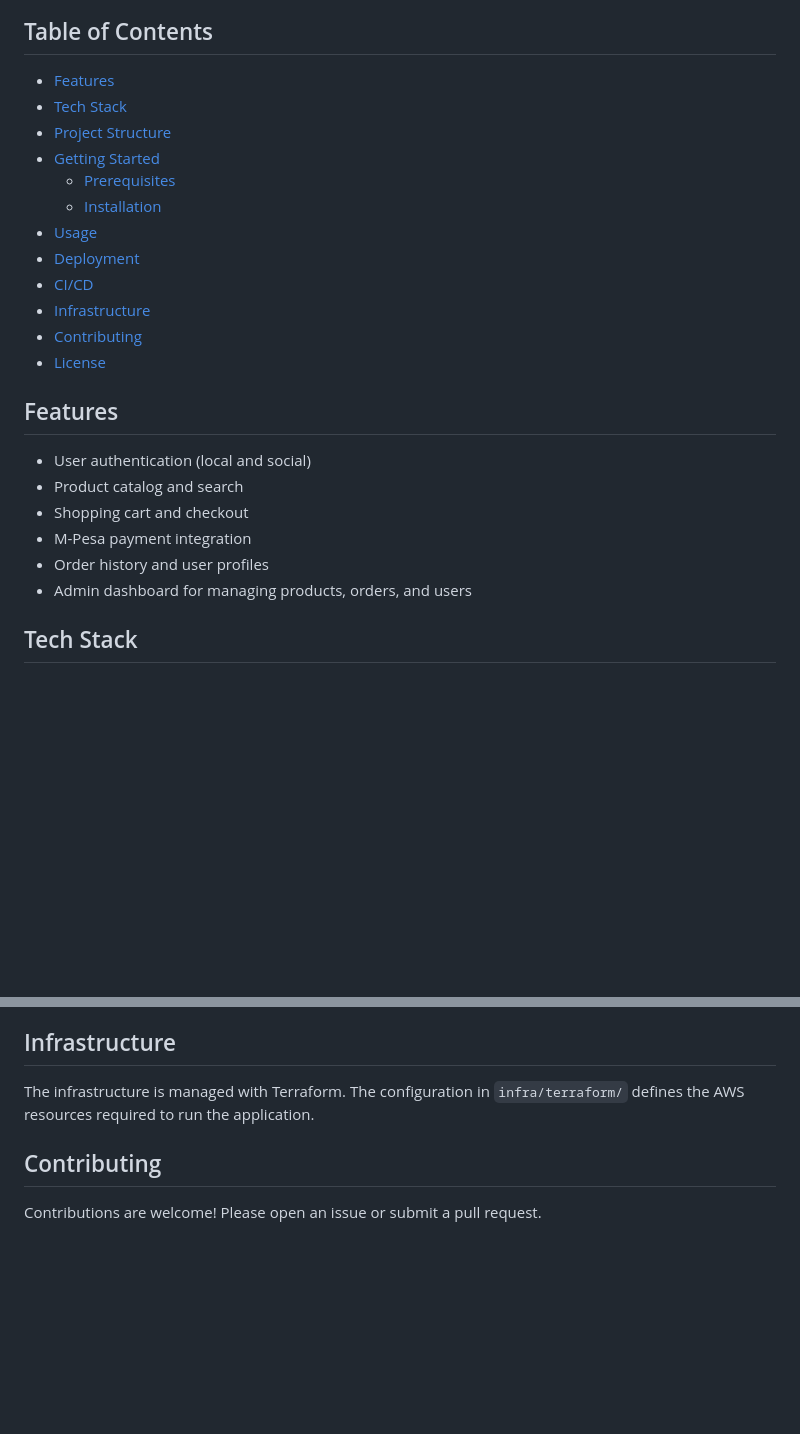
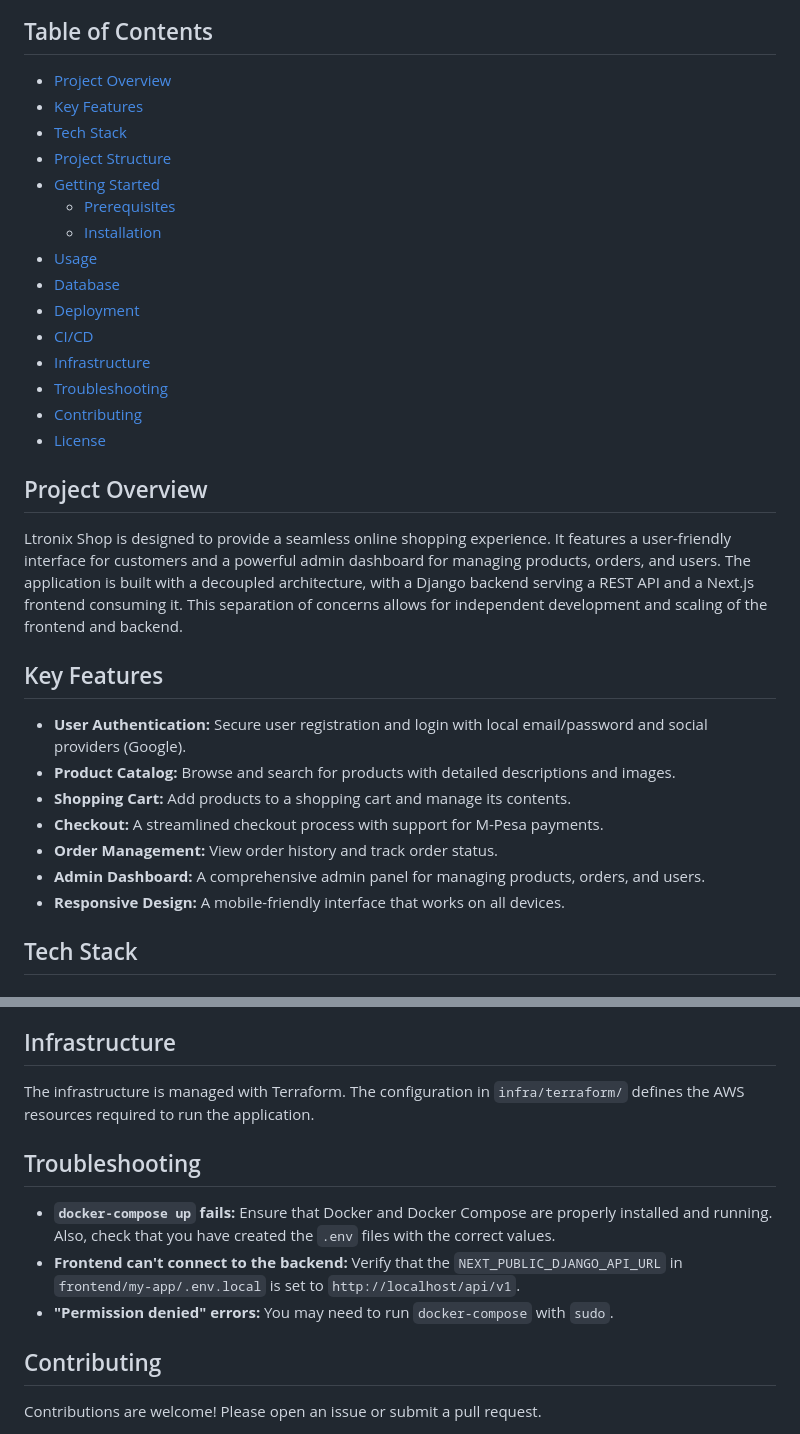
Before and after one commit to ndunguloren96/ltronix-shop, a Markdown page: README.md, 2 parts joined by grey strips. Rendered like a GitHub page; blank space fills up the shorter version.

```diff
--- a/README.md
+++ b/README.md
@@ -5,26 +7,34 @@ Ltronix Shop is a full-stack e-commerce platform built with a modern architectur
 ## Table of Contents
 
-- [Features](#features)
+- [Project Overview](#project-overview)
+- [Key Features](#key-features)
 - [Tech Stack](#tech-stack)
 - [Project Structure](#project-structure)
 - [Getting Started](#getting-started)
   - [Prerequisites](#prerequisites)
   - [Installation](#installation)
 - [Usage](#usage)
+- [Database](#database)
 - [Deployment](#deployment)
 - [CI/CD](#cicd)
 - [Infrastructure](#infrastructure)
+- [Troubleshooting](#troubleshooting)
 - [Contributing](#contributing)
 - [License](#license)
 
-## Features
+## Project Overview
 
-- User authentication (local and social)
-- Product catalog and search
-- Shopping cart and checkout
-- M-Pesa payment integration
-- Order history and user profiles
-- Admin dashboard for managing products, orders, and users
+Ltronix Shop is designed to provide a seamless online shopping experience. It features a user-friendly interface for customers and a powerful admin dashboard for managing products, orders, and users. The application is built with a decoupled architecture, with a Django backend serving a REST API and a Next.js frontend consuming it. This separation of concerns allows for independent development and scaling of the frontend and backend.
+
+## Key Features
+
+-   **User Authentication:** Secure user registration and login with local email/password and social providers (Google).
+-   **Product Catalog:** Browse and search for products with detailed descriptions and images.
+-   **Shopping Cart:** Add products to a shopping cart and manage its contents.
+-   **Checkout:** A streamlined checkout process with support for M-Pesa payments.
+-   **Order Management:** View order history and track order status.
+-   **Admin Dashboard:** A comprehensive admin panel for managing products, orders, and users.
+-   **Responsive Design:** A mobile-friendly interface that works on all devices.
 
 ## Tech Stack
 
@@ -121,6 +160,12 @@ The project uses GitHub Actions for continuous integration and continuous deploy
 
 The infrastructure is managed with Terraform. The configuration in `infra/terraform/` defines the AWS resources required to run the application.
 
+## Troubleshooting
+
+-   **`docker-compose up` fails:** Ensure that Docker and Docker Compose are properly installed and running. Also, check that you have created the `.env` files with the correct values.
+-   **Frontend can't connect to the backend:** Verify that the `NEXT_PUBLIC_DJANGO_API_URL` in `frontend/my-app/.env.local` is set to `http://localhost/api/v1`.
+-   **"Permission denied" errors:** You may need to run `docker-compose` with `sudo`.
+
 ## Contributing
 
 Contributions are welcome! Please open an issue or submit a pull request.
```
Also changed, not shown: other parts of README.md (+64 -33 lines).
